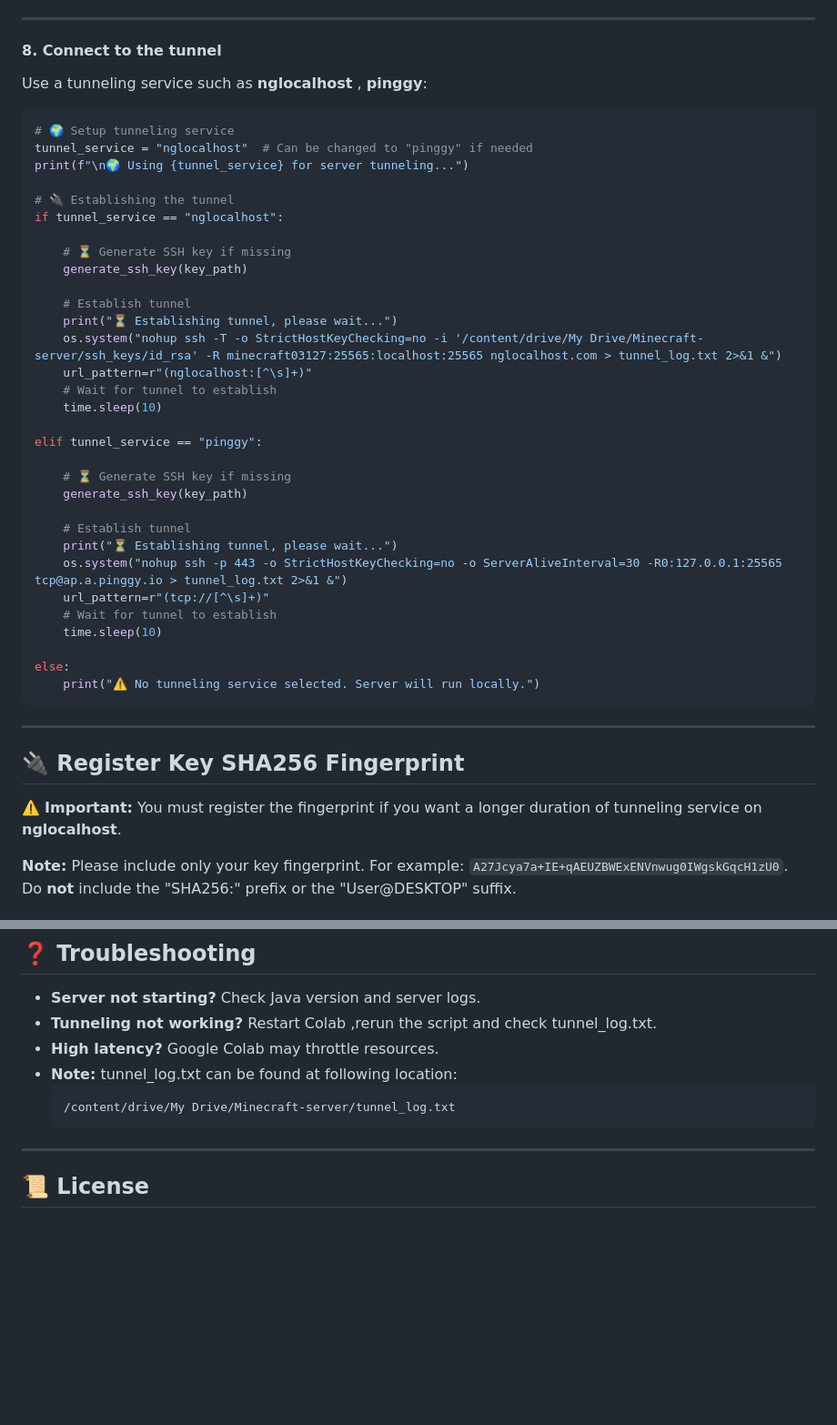
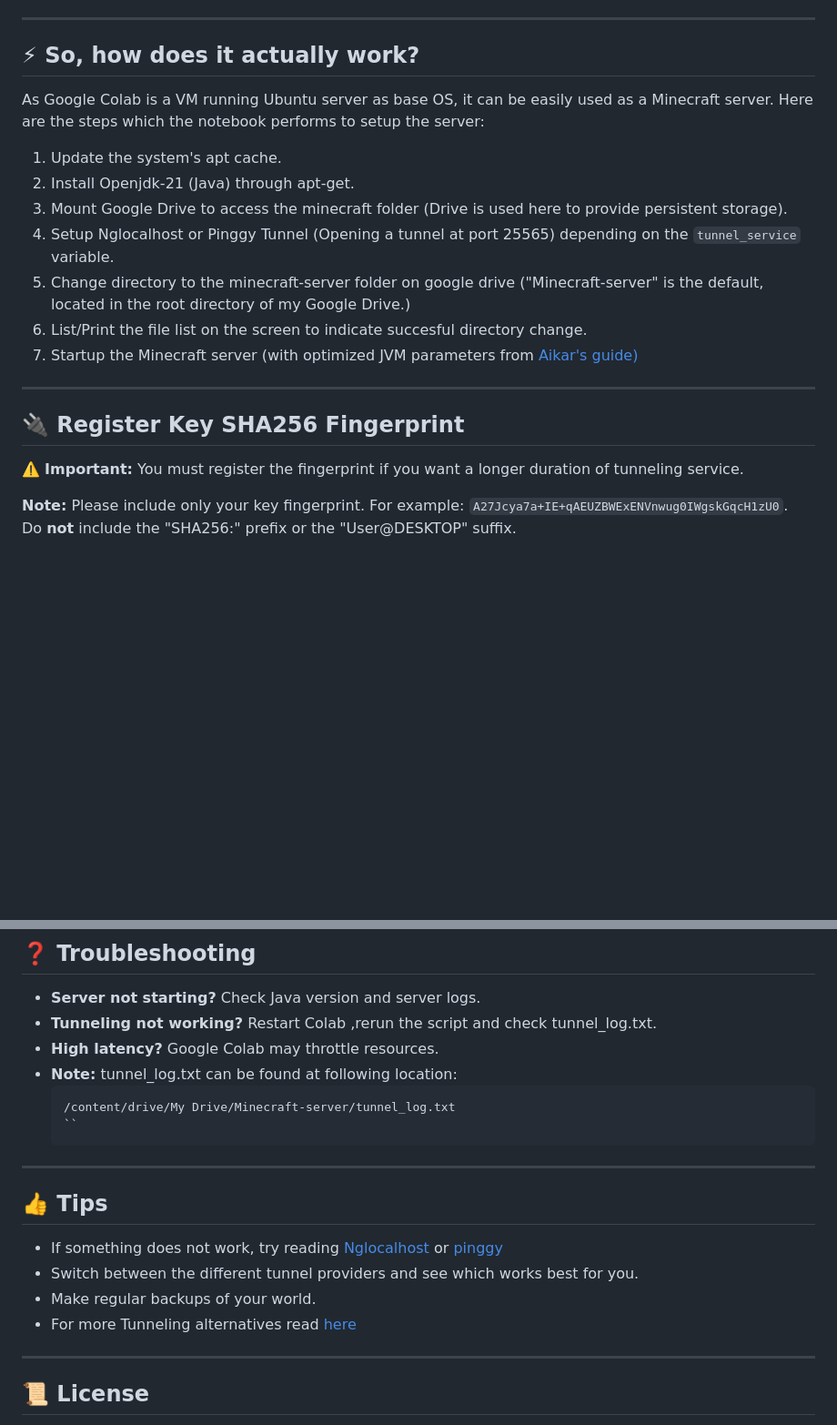
Before and after one commit to agrawalchaitany/minecolab, a Markdown page: README.md, 2 parts joined by grey strips. Shown: that part at 91% size. Drawn GitHub-style; blank space fills up the shorter version.

````diff
--- a/README.md
+++ b/README.md
@@ -70,45 +52,20 @@ def generate_ssh_key(key_path):
 ---
 
-#### **8. Connect to the tunnel**
-Use a tunneling service such as **nglocalhost** , **pinggy**:
-```python
-# 🌍 Setup tunneling service
-tunnel_service = "nglocalhost"  # Can be changed to "pinggy" if needed
-print(f"\n🌍 Using {tunnel_service} for server tunneling...")
+## ⚡ So, how does it actually work?
+As Google Colab is a VM running Ubuntu server as base OS, it can be easily used as a Minecraft server. Here are the steps which the notebook performs to setup the server:
+1. Update the system's apt cache.
+2. Install Openjdk-21 (Java) through apt-get.
+3. Mount Google Drive to access the minecraft folder (Drive is used here to provide persistent storage).
+4. Setup Nglocalhost or Pinggy Tunnel (Opening a tunnel at port 25565) depending on the `tunnel_service` variable.
+5. Change directory to the minecraft-server folder on google drive ("Minecraft-server" is the default, located in the root directory of my Google Drive.)
+6. List/Print the file list on the screen to indicate succesful directory change.
+7. Startup the Minecraft server (with optimized JVM parameters from [Aikar's guide)](https://aikar.co/2018/07/02/tuning-the-jvm-g1gc-garbage-collector-flags-for-minecraft/)
 
-# 🔌 Establishing the tunnel
-if tunnel_service == "nglocalhost":
-
-    # ⏳ Generate SSH key if missing
-    generate_ssh_key(key_path)
-
-    # Establish tunnel
-    print("⏳ Establishing tunnel, please wait...")
-    os.system("nohup ssh -T -o StrictHostKeyChecking=no -i '/content/drive/My Drive/Minecraft-server/ssh_keys/id_rsa' -R minecraft03127:25565:localhost:25565 nglocalhost.com > tunnel_log.txt 2>&1 &")
-    url_pattern=r"(nglocalhost:[^\s]+)"
-    # Wait for tunnel to establish
-    time.sleep(10)
-
-elif tunnel_service == "pinggy":
-
-    # ⏳ Generate SSH key if missing
-    generate_ssh_key(key_path)
-
-    # Establish tunnel
-    print("⏳ Establishing tunnel, please wait...")
-    os.system("nohup ssh -p 443 -o StrictHostKeyChecking=no -o ServerAliveInterval=30 -R0:127.0.0.1:25565 tcp@ap.a.pinggy.io > tunnel_log.txt 2>&1 &")
-    url_pattern=r"(tcp://[^\s]+)"
-    # Wait for tunnel to establish
-    time.sleep(10)
-
-else:
-    print("⚠️ No tunneling service selected. Server will run locally.")
-```
 ---
 
 ## 🔌 Register Key SHA256 Fingerprint
 
-⚠️ **Important:** You must register the fingerprint if you want a longer duration of tunneling service on **nglocalhost**.
+⚠️ **Important:** You must register the fingerprint if you want a longer duration of tunneling service.
 
 **Note:** Please include only your key fingerprint. For example: `A27Jcya7a+IE+qAEUZBWExENVnwug0IWgskGqcH1zU0`.
 Do **not** include the "SHA256:" prefix or the "User@DESKTOP" suffix.
@@ -139,7 +96,14 @@ You can edit `server.properties` to customize settings like:
 - **Note:** tunnel_log.txt can be found at following location:
   ```
   /content/drive/My Drive/Minecraft-server/tunnel_log.txt
-  ```
+  ``
+---
+
+## 👍 Tips
+- If something does not work, try reading [Nglocalhost](https://nglocalhost.com/) or [pinggy](https://pinggy.io/)
+- Switch between the different tunnel providers and see which works best for you.
+- Make regular backups of your world.
+- For more Tunneling alternatives read [here](https://pinggy.io/blog/best_ngrok_alternatives/)
 ---
 
 ## 📜 License
````
Also changed, not shown: other parts of README.md (+35 -53 lines).
